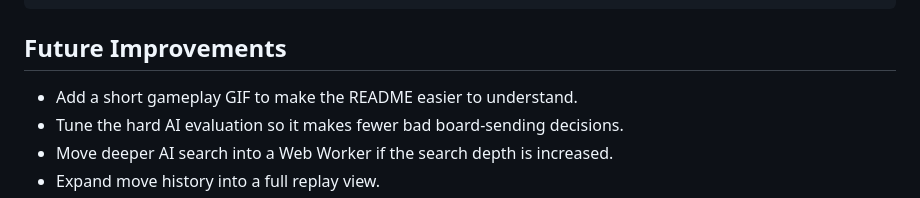
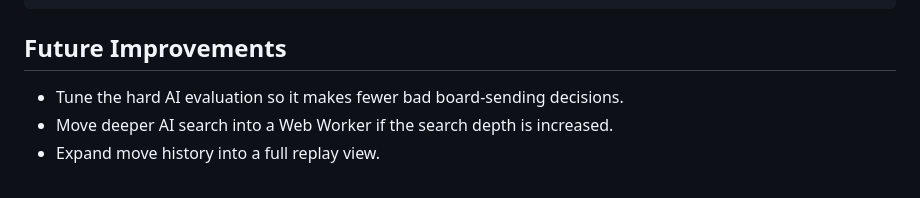
Before and after one commit to Qiuizi/ultimate-tic-tac-toe, a Markdown page: README.en.md, the part around the change. Rendered like a GitHub page.

Commit message:
Remove GIF todo from README

```diff
--- a/README.en.md
+++ b/README.en.md
@@ -112,7 +112,6 @@ The static output is written to `dist/`.
 
 ## Future Improvements
 
-- Add a short gameplay GIF to make the README easier to understand.
 - Tune the hard AI evaluation so it makes fewer bad board-sending decisions.
 - Move deeper AI search into a Web Worker if the search depth is increased.
 - Expand move history into a full replay view.
```
Also changed, not shown: README.md (+0 -1 lines).
